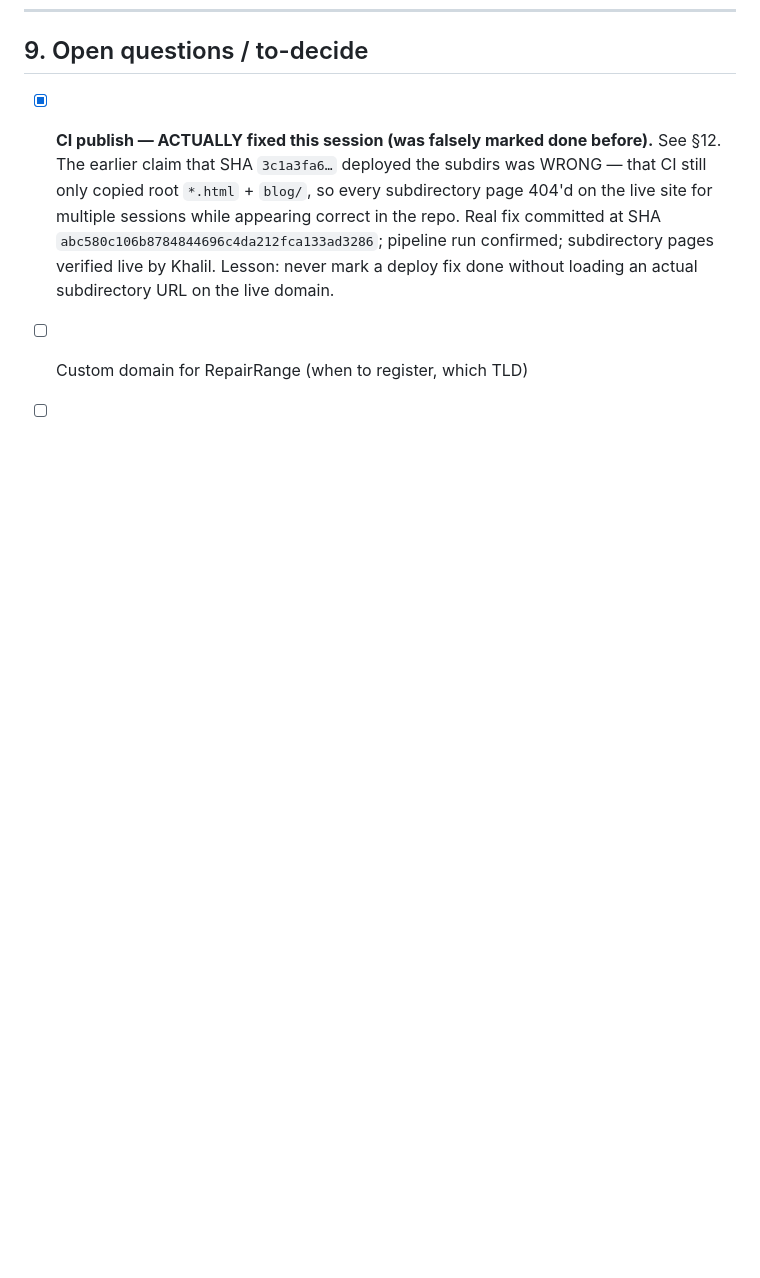
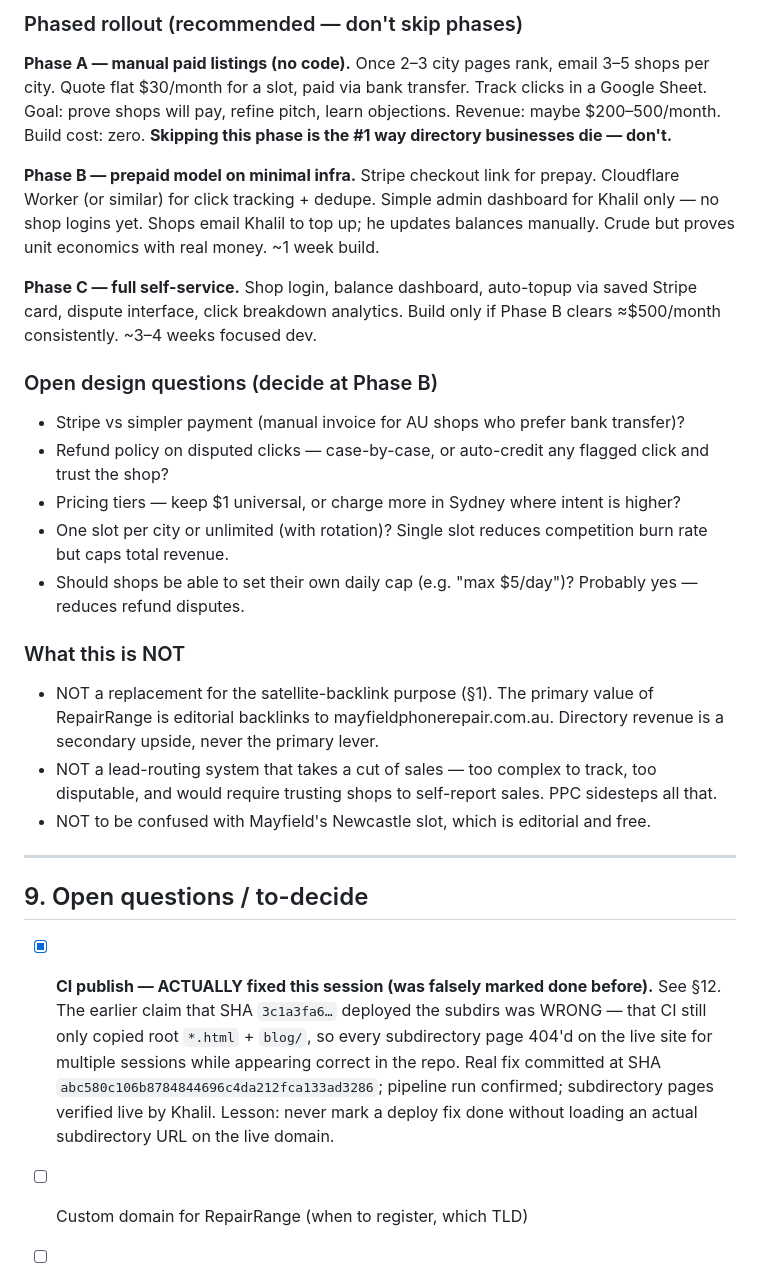
Before and after one commit to mayfieldcellphone/Repairrange, a Markdown page: PROJECT.md, the part around one of its changes. GitHub-like rendering; blank space fills up the shorter version.

```diff
--- a/PROJECT.md
+++ b/PROJECT.md
@@ -357,3 +392,25 @@ All 5 `/locations/` city pages built, published, and — after the CI fix — ve
+### Phased rollout (recommended — don't skip phases)
+
+**Phase A — manual paid listings (no code).** Once 2–3 city pages rank, email 3–5 shops per city. Quote flat $30/month for a slot, paid via bank transfer. Track clicks in a Google Sheet. Goal: prove shops will pay, refine pitch, learn objections. Revenue: maybe $200–500/month. Build cost: zero. **Skipping this phase is the #1 way directory businesses die — don't.**
+
+**Phase B — prepaid model on minimal infra.** Stripe checkout link for prepay. Cloudflare Worker (or similar) for click tracking + dedupe. Simple admin dashboard for Khalil only — no shop logins yet. Shops email Khalil to top up; he updates balances manually. Crude but proves unit economics with real money. ~1 week build.
+
+**Phase C — full self-service.** Shop login, balance dashboard, auto-topup via saved Stripe card, dispute interface, click breakdown analytics. Build only if Phase B clears ≈$500/month consistently. ~3–4 weeks focused dev.
+
+### Open design questions (decide at Phase B)
+- Stripe vs simpler payment (manual invoice for AU shops who prefer bank transfer)?
+- Refund policy on disputed clicks — case-by-case, or auto-credit any flagged click and trust the shop?
+- Pricing tiers — keep $1 universal, or charge more in Sydney where intent is higher?
+- One slot per city or unlimited (with rotation)? Single slot reduces competition burn rate but caps total revenue.
+- Should shops be able to set their own daily cap (e.g. "max $5/day")? Probably yes — reduces refund disputes.
+
+### What this is NOT
+- NOT a replacement for the satellite-backlink purpose (§1). The primary value of RepairRange is editorial backlinks to mayfieldphonerepair.com.au. Directory revenue is a secondary upside, never the primary lever.
+- NOT a lead-routing system that takes a cut of sales — too complex to track, too disputable, and would require trusting shops to self-report sales. PPC sidesteps all that.
+- NOT to be confused with Mayfield's Newcastle slot, which is editorial and free.
+
+---
+
 ## 9. Open questions / to-decide
 
 - [x] **CI publish — ACTUALLY fixed this session (was falsely marked done before).** See §12. The earlier claim that SHA `3c1a3fa6…` deployed the subdirs was WRONG — that CI still only copied root `*.html` + `blog/`, so every subdirectory page 404'd on the live site for multiple sessions while appearing correct in the repo. Real fix committed at SHA `abc580c106b8784844696c4da212fca133ad3286`; pipeline run confirmed; subdirectory pages verified live by Khalil. Lesson: never mark a deploy fix done without loading an actual subdirectory URL on the live domain.
```
Also changed, not shown: other parts of PROJECT.md (+35 -0 lines).
